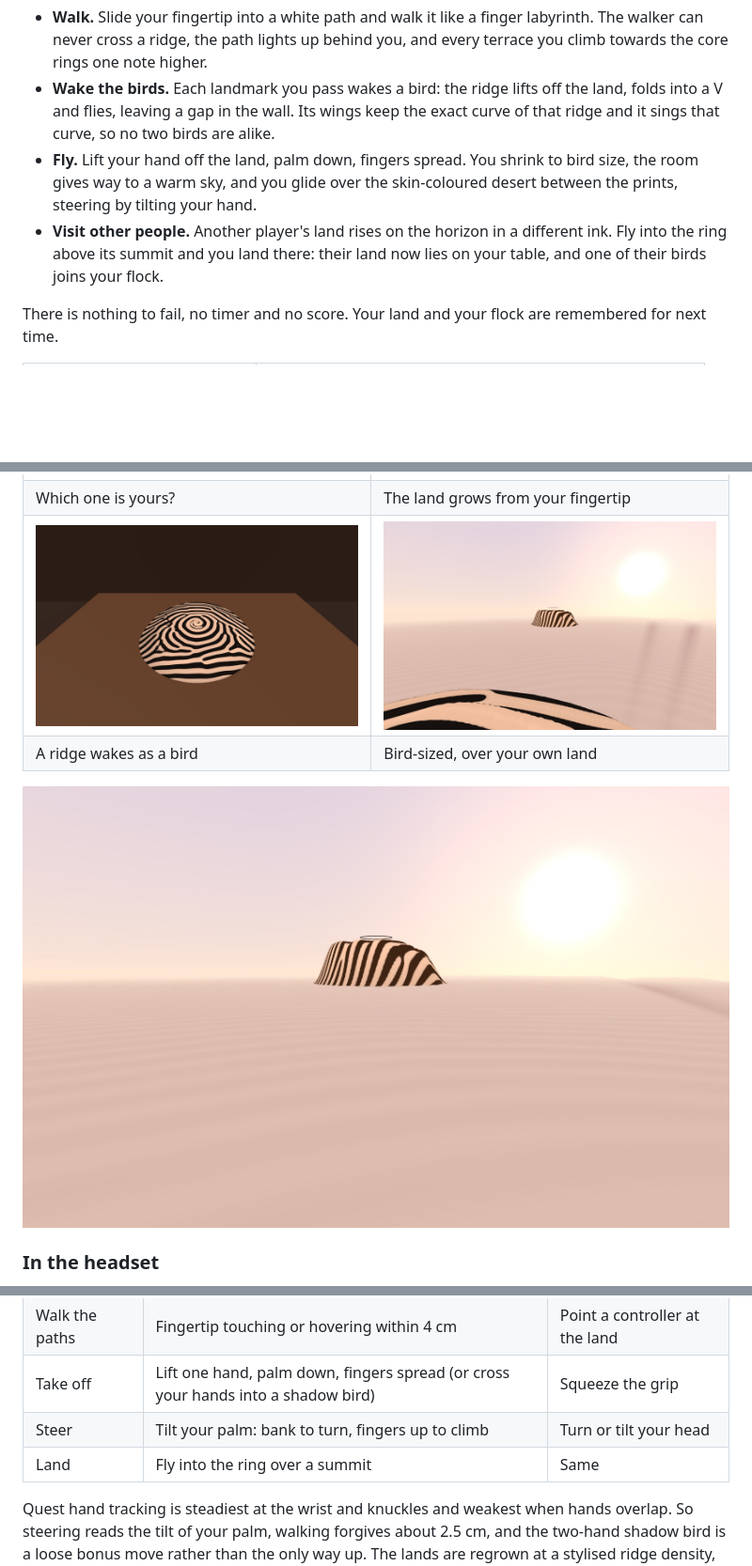
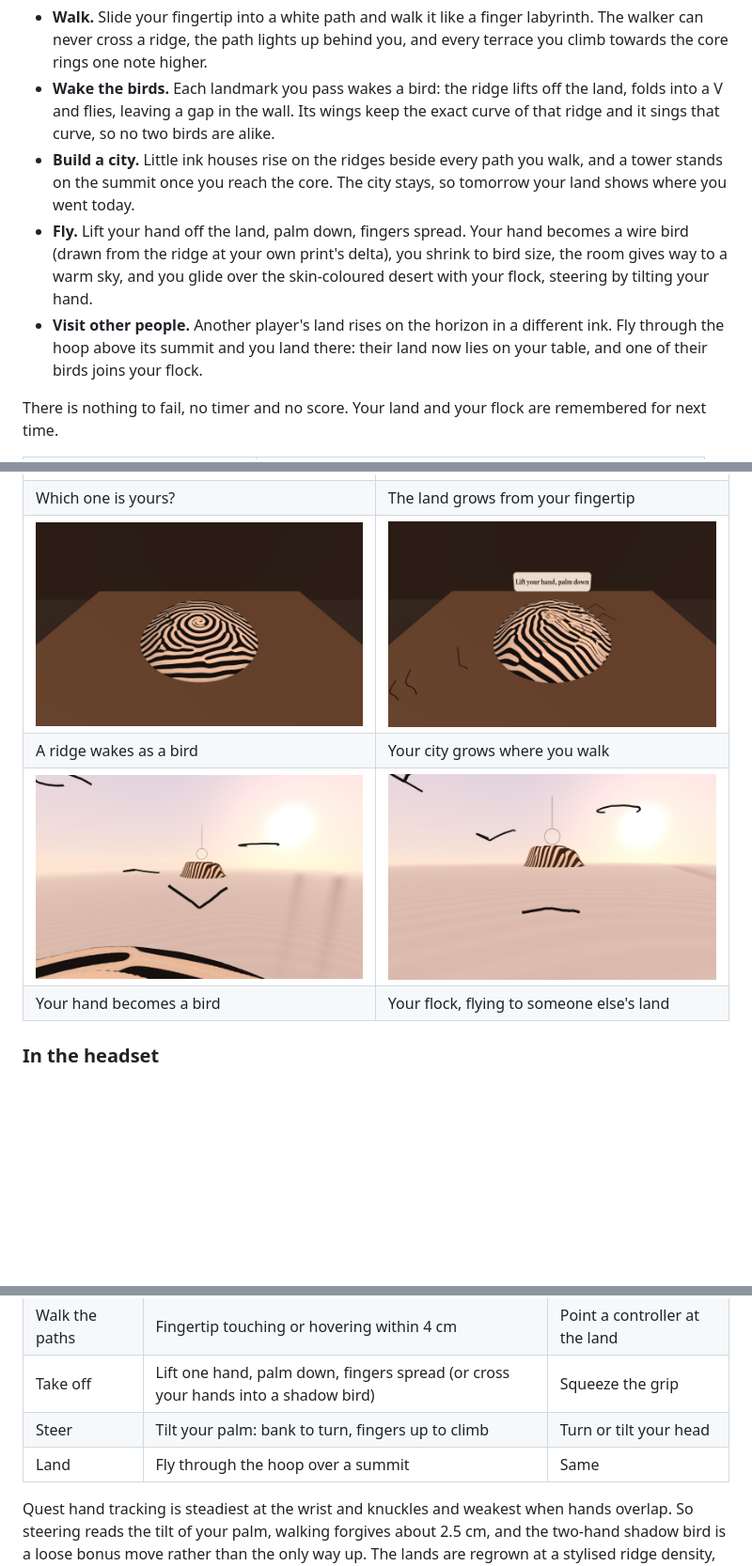
Before and after one commit to hey-look-its-tim-dries/td-devpost-hackathon-meta, a Markdown page: README.md, 3 parts joined by grey strips. Shown at 94% size. Rendered like a GitHub page; pictures changed too: docs/screenshots/06-flying.jpg, docs/screenshots/07-another-land.jpg, docs/screenshots/11-city.jpg (added); blank space fills up the shorter version.

```diff
--- a/README.md
+++ b/README.md
@@ -33,11 +33,14 @@ ridge, the way real fingerprints form before birth.
 - **Wake the birds.** Each landmark you pass wakes a bird: the ridge lifts off the land, folds into a
   V and flies, leaving a gap in the wall. Its wings keep the exact curve of that ridge and it sings
   that curve, so no two birds are alike.
-- **Fly.** Lift your hand off the land, palm down, fingers spread. You shrink to bird size, the room
-  gives way to a warm sky, and you glide over the skin-coloured desert between the prints, steering
-  by tilting your hand.
-- **Visit other people.** Another player's land rises on the horizon in a different ink. Fly into the
-  ring above its summit and you land there: their land now lies on your table, and one of their
+- **Build a city.** Little ink houses rise on the ridges beside every path you walk, and a tower
+  stands on the summit once you reach the core. The city stays, so tomorrow your land shows where you
+  went today.
+- **Fly.** Lift your hand off the land, palm down, fingers spread. Your hand becomes a wire bird
+  (drawn from the ridge at your own print's delta), you shrink to bird size, the room gives way to a
+  warm sky, and you glide over the skin-coloured desert with your flock, steering by tilting your hand.
+- **Visit other people.** Another player's land rises on the horizon in a different ink. Fly through the
+  hoop above its summit and you land there: their land now lies on your table, and one of their
   birds joins your flock.
 
 There is nothing to fail, no timer and no score. Your land and your flock are remembered for next time.
@@ -62,10 +65,10 @@ ridges, the seed decides the landmarks. These six were all grown by the game:
 | --- | --- |
 | ![Six printed plates float above the table with the question "Which one is yours?"](docs/screenshots/02-choose.jpg) | ![The land growing across the table from where the fingertip pressed](docs/screenshots/04-growing.jpg) |
 | Which one is yours? | The land grows from your fingertip |
-| ![A whorl land on the table, a wire bird peeling off its ridge](docs/screenshots/05-first-bird.jpg) | ![Flying low over the land at bird size, the skin desert and another land ahead](docs/screenshots/06-flying.jpg) |
-| A ridge wakes as a bird | Bird-sized, over your own land |
-
-![Another player's land on the horizon of the skin desert, with its landing ring](docs/screenshots/07-another-land.jpg)
+| ![A whorl land on the table, a wire bird peeling off its ridge](docs/screenshots/05-first-bird.jpg) | ![A loop land with small ink houses along the walked paths and a tower near the core](docs/screenshots/11-city.jpg) |
+| A ridge wakes as a bird | Your city grows where you walk |
+| ![Your hand as a wire bird, flying over your land towards another land and its hoop](docs/screenshots/06-flying.jpg) | ![The flock flying with you over the skin desert towards another player's land](docs/screenshots/07-another-land.jpg) |
+| Your hand becomes a bird | Your flock, flying to someone else's land |
 
 ### In the headset
 
@@ -88,7 +91,7 @@ Everything works with hands alone. Every action also has an easier alternative.
 | Walk the paths | Fingertip touching or hovering within 4 cm | Point a controller at the land |
 | Take off | Lift one hand, palm down, fingers spread (or cross your hands into a shadow bird) | Squeeze the grip |
 | Steer | Tilt your palm: bank to turn, fingers up to climb | Turn or tilt your head |
-| Land | Fly into the ring over a summit | Same |
+| Land | Fly through the hoop over a summit | Same |
 
 Quest hand tracking is steadiest at the wrist and knuckles and weakest when hands overlap. So steering
 reads the tilt of your palm, walking forgives about 2.5 cm, and the two-hand shadow bird is a loose
```
Also changed, not shown: other parts of README.md (+1 -1 lines), 6 other files.
